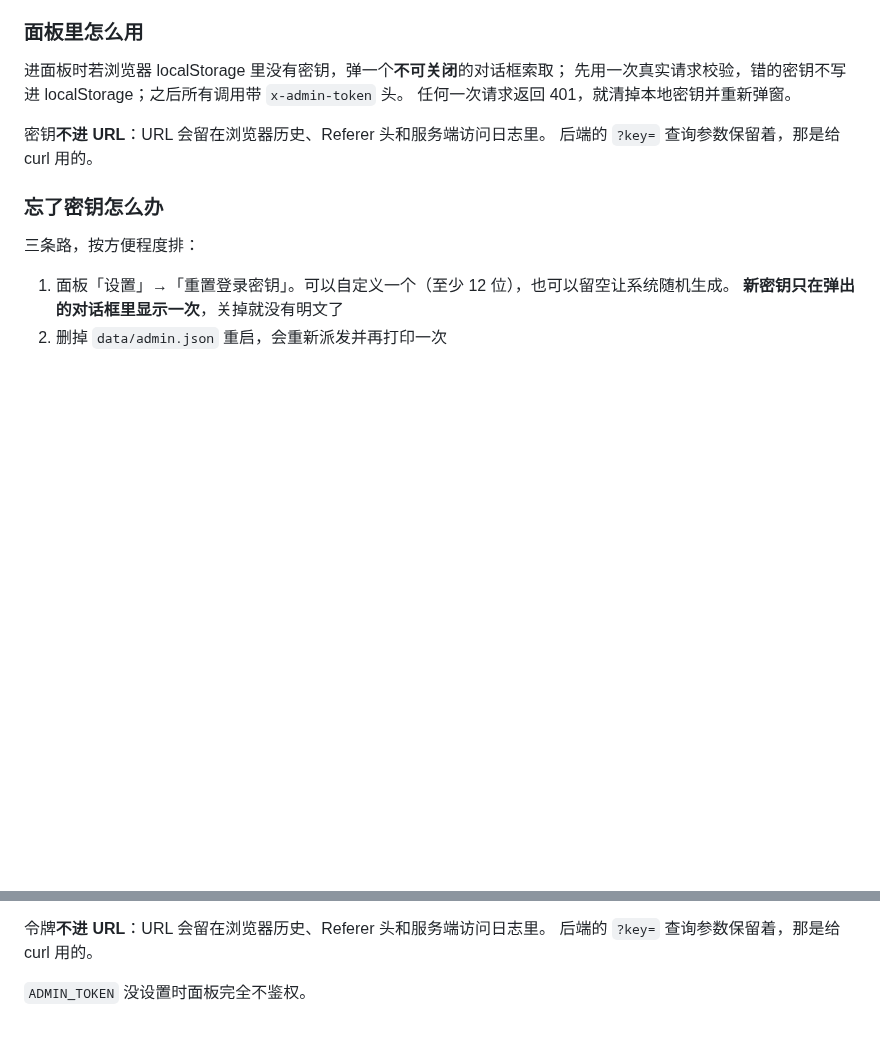
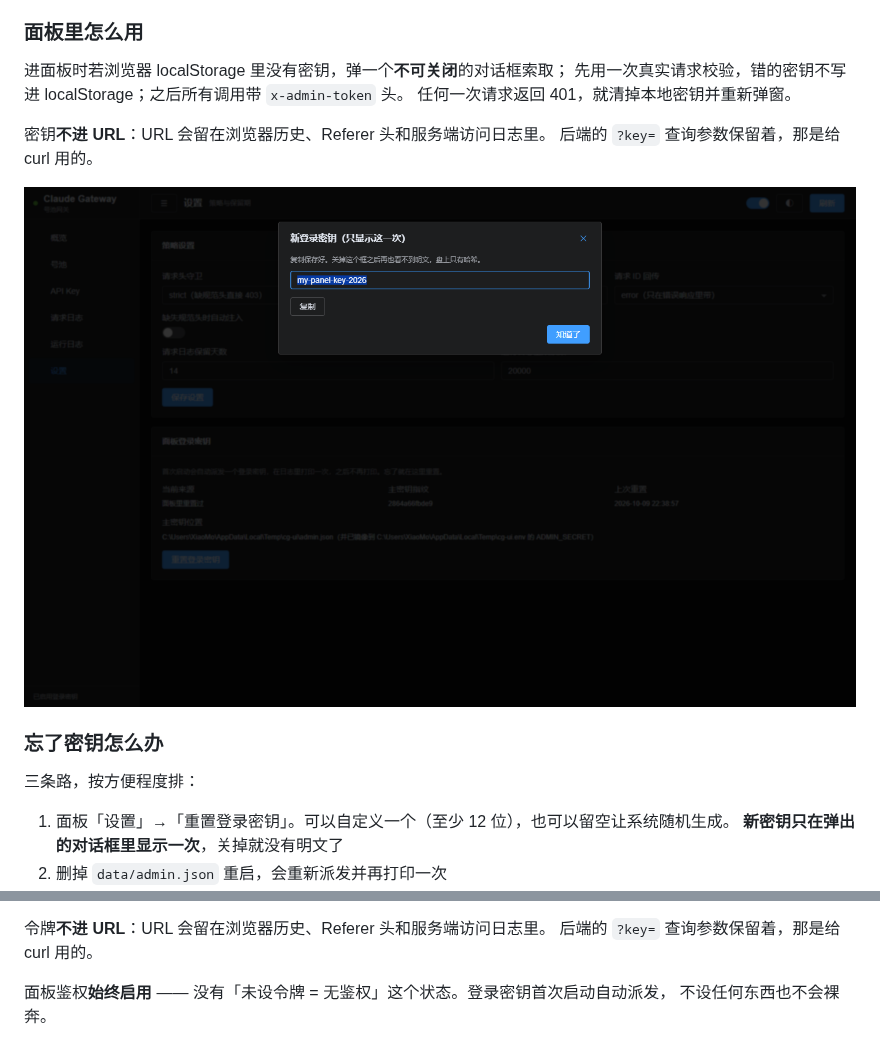
Before and after one commit to MoTeam-cn/ClaudeGate, a Markdown page: docs/panel.md, 2 parts joined by grey strips. Drawn GitHub-style; pictures changed too: docs/panel-keyreset.png (added); blank space fills up the shorter version.

```diff
--- a/docs/panel.md
+++ b/docs/panel.md
@@ -32,6 +32,8 @@ data/admin.json 里只存哈希
 
 密钥**不进 URL**：URL 会留在浏览器历史、Referer 头和服务端访问日志里。
 后端的 `?key=` 查询参数保留着，那是给 curl 用的。
+
+![重置登录密钥](panel-keyreset.png)
 
 ### 忘了密钥怎么办
 
@@ -174,4 +176,5 @@ hash 路由：`#/overview`、`#/accounts`、`#/keys`、
 令牌**不进 URL**：URL 会留在浏览器历史、Referer 头和服务端访问日志里。
 后端的 `?key=` 查询参数保留着，那是给 curl 用的。
 
-`ADMIN_TOKEN` 没设置时面板完全不鉴权。
+面板鉴权**始终启用** —— 没有「未设令牌 = 无鉴权」这个状态。登录密钥首次启动自动派发，
+不设任何东西也不会裸奔。
```
Also changed, not shown: docs/SPEC.md (+1 -1 lines), docs/risks.md (+2 -1 lines), 1 other file.
